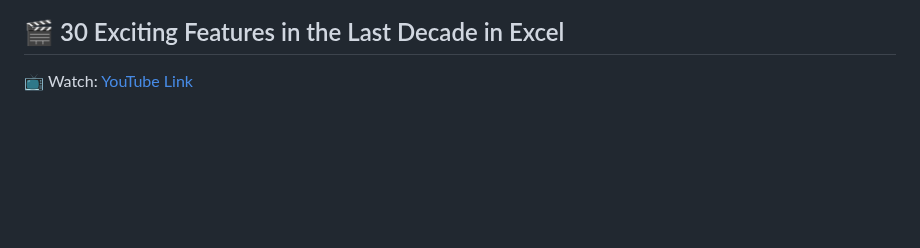
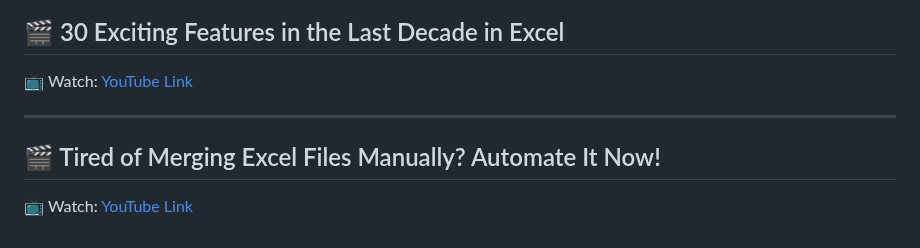
Before and after one commit to Hermione-Granger-1176/TheSundayGamingLearning, a Markdown page: index.md, the part around the change. Rendered like a GitHub page; blank space fills up the shorter version.

Commit message:
Auto-update content

```diff
--- a/index.md
+++ b/index.md
@@ -201,3 +201,9 @@
 ## 🎬 30 Exciting Features in the Last Decade in Excel
 
 📺 Watch: [YouTube Link](https://youtu.be/qimzamlXB-8)
+
+---
+
+## 🎬 Tired of Merging Excel Files Manually? Automate It Now!
+
+📺 Watch: [YouTube Link](https://youtu.be/DK0SjoeiFlo)
```
